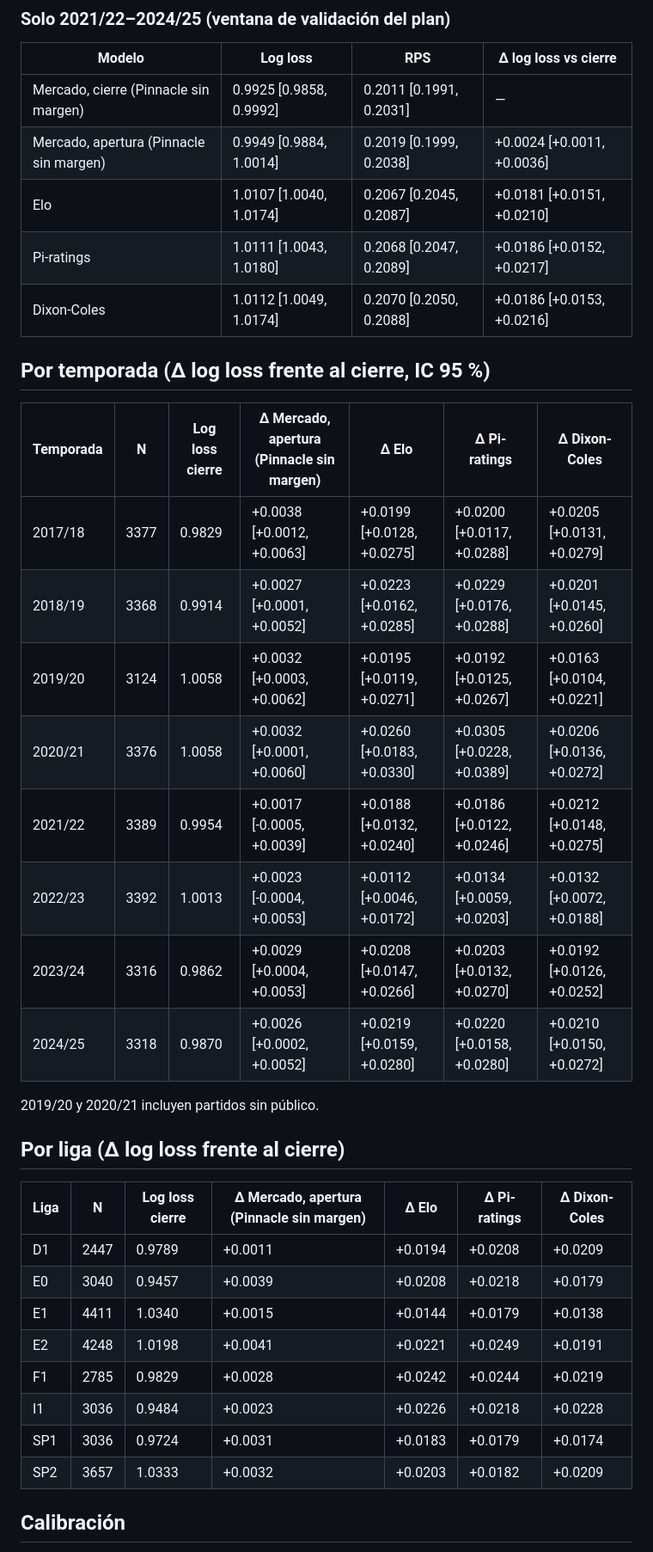
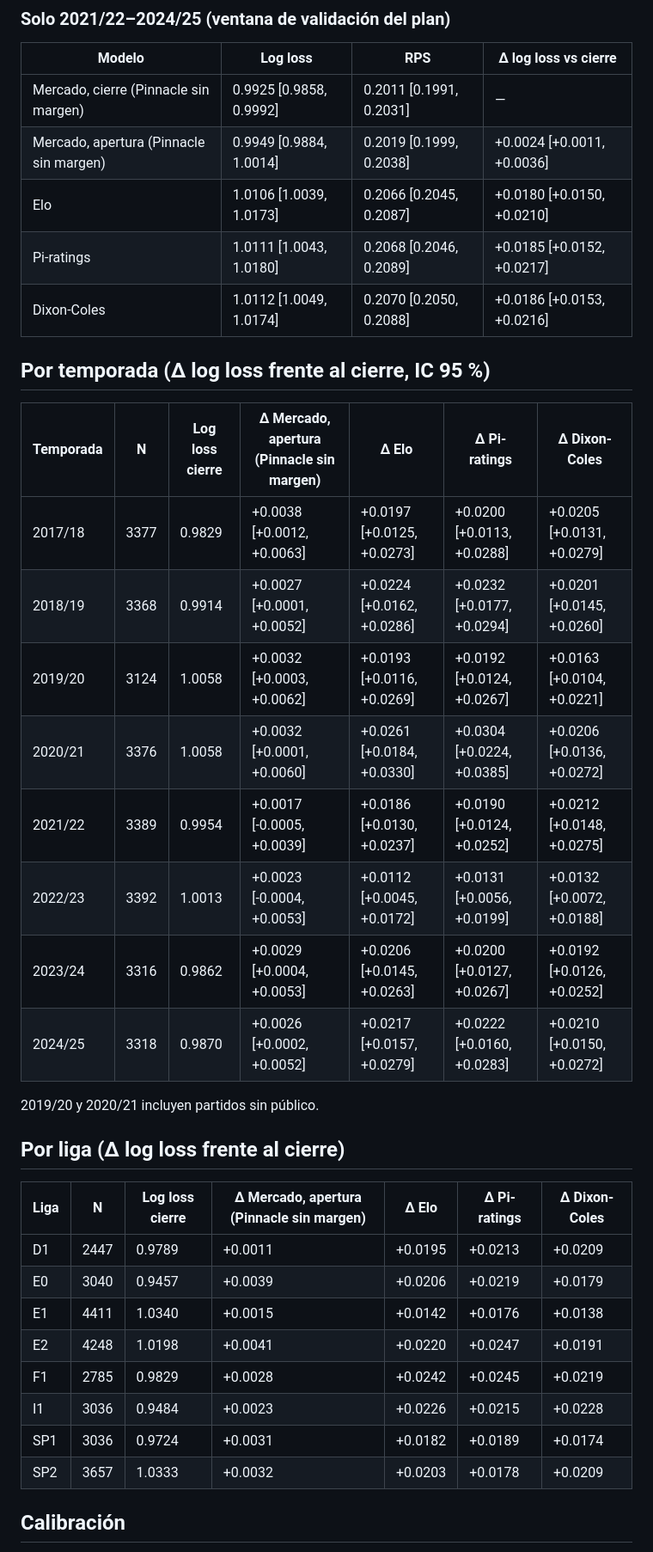
Before and after one commit to sergiofdezmunguia/Personal-Project-Bets, a Markdown page: docs/referencias.md, the part around one of its changes. Shown at 86% size. GitHub-like rendering.

Commit message:
exp(referencias, ml): fase 2 reevaluada tras corregir el inicio de Elo/pi; ajuste de la fase 3 en dos rondas
Co-Authored-By: Claude Opus 5.5 <noreply@anthropic.com>

```diff
--- a/docs/referencias.md
+++ b/docs/referencias.md
@@ -44,22 +44,22 @@ ECE: error de calibración esperado (10 tramos, media de local, empate y visitan
 |---|---|---|---|
 | Mercado, cierre (Pinnacle sin margen) | 0.9925 [0.9858, 0.9992] | 0.2011 [0.1991, 0.2031] | — |
 | Mercado, apertura (Pinnacle sin margen) | 0.9949 [0.9884, 1.0014] | 0.2019 [0.1999, 0.2038] | +0.0024 [+0.0011, +0.0036] |
-| Elo | 1.0107 [1.0040, 1.0174] | 0.2067 [0.2045, 0.2087] | +0.0181 [+0.0151, +0.0210] |
-| Pi-ratings | 1.0111 [1.0043, 1.0180] | 0.2068 [0.2047, 0.2089] | +0.0186 [+0.0152, +0.0217] |
+| Elo | 1.0106 [1.0039, 1.0173] | 0.2066 [0.2045, 0.2087] | +0.0180 [+0.0150, +0.0210] |
+| Pi-ratings | 1.0111 [1.0043, 1.0180] | 0.2068 [0.2046, 0.2089] | +0.0185 [+0.0152, +0.0217] |
 | Dixon-Coles | 1.0112 [1.0049, 1.0174] | 0.2070 [0.2050, 0.2088] | +0.0186 [+0.0153, +0.0216] |
 
 ## Por temporada (Δ log loss frente al cierre, IC 95 %)
 
 | Temporada | N | Log loss cierre | Δ Mercado, apertura (Pinnacle sin margen) | Δ Elo | Δ Pi-ratings | Δ Dixon-Coles |
 |---|---|---|---|---|---|---|
-| 2017/18 | 3377 | 0.9829 | +0.0038 [+0.0012, +0.0063] | +0.0199 [+0.0128, +0.0275] | +0.0200 [+0.0117, +0.0288] | +0.0205 [+0.0131, +0.0279] |
-| 2018/19 | 3368 | 0.9914 | +0.0027 [+0.0001, +0.0052] | +0.0223 [+0.0162, +0.0285] | +0.0229 [+0.0176, +0.0288] | +0.0201 [+0.0145, +0.0260] |
-| 2019/20 | 3124 | 1.0058 | +0.0032 [+0.0003, +0.0062] | +0.0195 [+0.0119, +0.0271] | +0.0192 [+0.0125, +0.0267] | +0.0163 [+0.0104, +0.0221] |
-| 2020/21 | 3376 | 1.0058 | +0.0032 [+0.0001, +0.0060] | +0.0260 [+0.0183, +0.0330] | +0.0305 [+0.0228, +0.0389] | +0.0206 [+0.0136, +0.0272] |
-| 2021/22 | 3389 | 0.9954 | +0.0017 [-0.0005, +0.0039] | +0.0188 [+0.0132, +0.0240] | +0.0186 [+0.0122, +0.0246] | +0.0212 [+0.0148, +0.0275] |
-| 2022/23 | 3392 | 1.0013 | +0.0023 [-0.0004, +0.0053] | +0.0112 [+0.0046, +0.0172] | +0.0134 [+0.0059, +0.0203] | +0.0132 [+0.0072, +0.0188] |
-| 2023/24 | 3316 | 0.9862 | +0.0029 [+0.0004, +0.0053] | +0.0208 [+0.0147, +0.0266] | +0.0203 [+0.0132, +0.0270] | +0.0192 [+0.0126, +0.0252] |
-| 2024/25 | 3318 | 0.9870 | +0.0026 [+0.0002, +0.0052] | +0.0219 [+0.0159, +0.0280] | +0.0220 [+0.0158, +0.0280] | +0.0210 [+0.0150, +0.0272] |
+| 2017/18 | 3377 | 0.9829 | +0.0038 [+0.0012, +0.0063] | +0.0197 [+0.0125, +0.0273] | +0.0200 [+0.0113, +0.0288] | +0.0205 [+0.0131, +0.0279] |
+| 2018/19 | 3368 | 0.9914 | +0.0027 [+0.0001, +0.0052] | +0.0224 [+0.0162, +0.0286] | +0.0232 [+0.0177, +0.0294] | +0.0201 [+0.0145, +0.0260] |
+| 2019/20 | 3124 | 1.0058 | +0.0032 [+0.0003, +0.0062] | +0.0193 [+0.0116, +0.0269] | +0.0192 [+0.0124, +0.0267] | +0.0163 [+0.0104, +0.0221] |
+| 2020/21 | 3376 | 1.0058 | +0.0032 [+0.0001, +0.0060] | +0.0261 [+0.0184, +0.0330] | +0.0304 [+0.0224, +0.0385] | +0.0206 [+0.0136, +0.0272] |
+| 2021/22 | 3389 | 0.9954 | +0.0017 [-0.0005, +0.0039] | +0.0186 [+0.0130, +0.0237] | +0.0190 [+0.0124, +0.0252] | +0.0212 [+0.0148, +0.0275] |
+| 2022/23 | 3392 | 1.0013 | +0.0023 [-0.0004, +0.0053] | +0.0112 [+0.0045, +0.0172] | +0.0131 [+0.0056, +0.0199] | +0.0132 [+0.0072, +0.0188] |
+| 2023/24 | 3316 | 0.9862 | +0.0029 [+0.0004, +0.0053] | +0.0206 [+0.0145, +0.0263] | +0.0200 [+0.0127, +0.0267] | +0.0192 [+0.0126, +0.0252] |
+| 2024/25 | 3318 | 0.9870 | +0.0026 [+0.0002, +0.0052] | +0.0217 [+0.0157, +0.0279] | +0.0222 [+0.0160, +0.0283] | +0.0210 [+0.0150, +0.0272] |
 
 2019/20 y 2020/21 incluyen partidos sin público.
 
@@ -67,14 +67,14 @@ ECE: error de calibración esperado (10 tramos, media de local, empate y visitan
 
 | Liga | N | Log loss cierre | Δ Mercado, apertura (Pinnacle sin margen) | Δ Elo | Δ Pi-ratings | Δ Dixon-Coles |
 |---|---|---|---|---|---|---|
-| D1 | 2447 | 0.9789 | +0.0011 | +0.0194 | +0.0208 | +0.0209 |
-| E0 | 3040 | 0.9457 | +0.0039 | +0.0208 | +0.0218 | +0.0179 |
-| E1 | 4411 | 1.0340 | +0.0015 | +0.0144 | +0.0179 | +0.0138 |
-| E2 | 4248 | 1.0198 | +0.0041 | +0.0221 | +0.0249 | +0.0191 |
-| F1 | 2785 | 0.9829 | +0.0028 | +0.0242 | +0.0244 | +0.0219 |
-| I1 | 3036 | 0.9484 | +0.0023 | +0.0226 | +0.0218 | +0.0228 |
-| SP1 | 3036 | 0.9724 | +0.0031 | +0.0183 | +0.0179 | +0.0174 |
-| SP2 | 3657 | 1.0333 | +0.0032 | +0.0203 | +0.0182 | +0.0209 |
+| D1 | 2447 | 0.9789 | +0.0011 | +0.0195 | +0.0213 | +0.0209 |
+| E0 | 3040 | 0.9457 | +0.0039 | +0.0206 | +0.0219 | +0.0179 |
+| E1 | 4411 | 1.0340 | +0.0015 | +0.0142 | +0.0176 | +0.0138 |
+| E2 | 4248 | 1.0198 | +0.0041 | +0.0220 | +0.0247 | +0.0191 |
+| F1 | 2785 | 0.9829 | +0.0028 | +0.0242 | +0.0245 | +0.0219 |
+| I1 | 3036 | 0.9484 | +0.0023 | +0.0226 | +0.0215 | +0.0228 |
+| SP1 | 3036 | 0.9724 | +0.0031 | +0.0182 | +0.0189 | +0.0174 |
+| SP2 | 3657 | 1.0333 | +0.0032 | +0.0203 | +0.0178 | +0.0209 |
 
 ## Calibración
 
```
Also changed, not shown: other parts of docs/referencias.md (+25 -25 lines), docs/figuras/calibracion-referencias.png, 2 other files.
